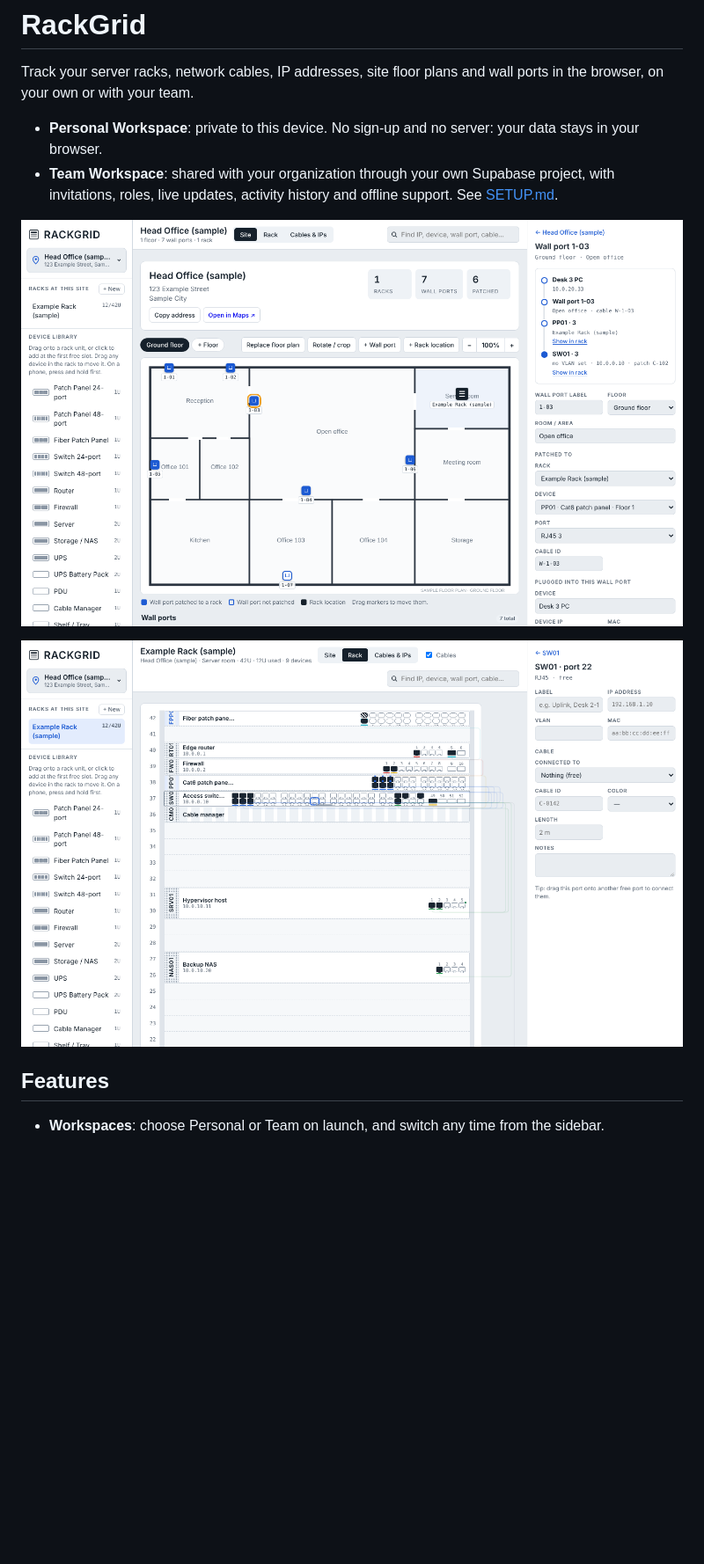
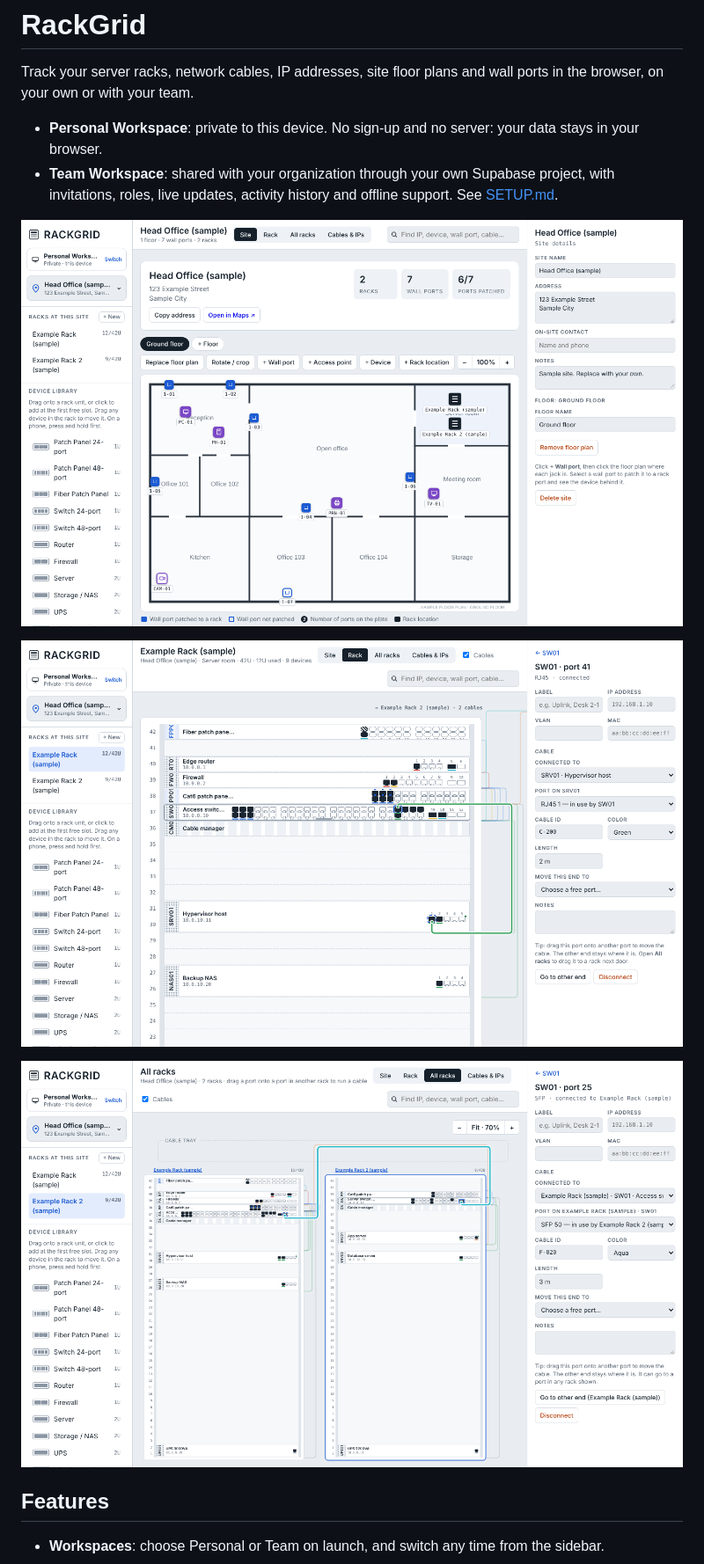
Before and after one commit to gabrielsnowboy/RackGrid, a Markdown page: README.md, the part around one of its changes. Shown at 88% size. Rendered like a GitHub page; pictures changed too: docs/screenshot-rack.png, docs/screenshot-racks.png (added), docs/screenshot-site.png; blank space fills up the shorter version.

```diff
--- a/README.md
+++ b/README.md
@@ -9,6 +9,8 @@ Track your server racks, network cables, IP addresses, site floor plans and wall
 
 ![Rack view with devices, ports and cables](docs/screenshot-rack.png)
 
+![All racks view with a cable running between two racks](docs/screenshot-racks.png)
+
 ## Features
 
 - **Workspaces**: choose Personal or Team on launch, and switch any time from the sidebar.
```
Also changed, not shown: other parts of README.md (+7 -5 lines), SETUP.md (+2 -2 lines), 2 other files.
